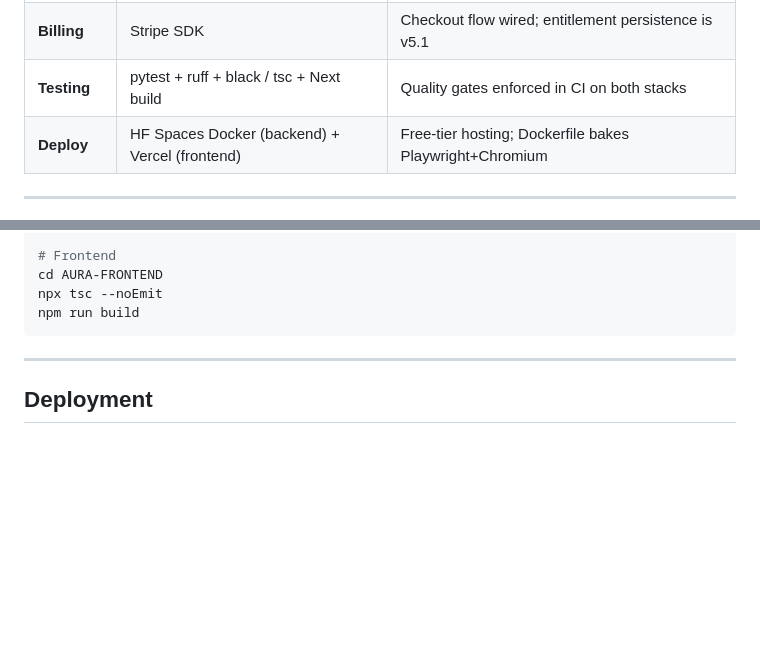
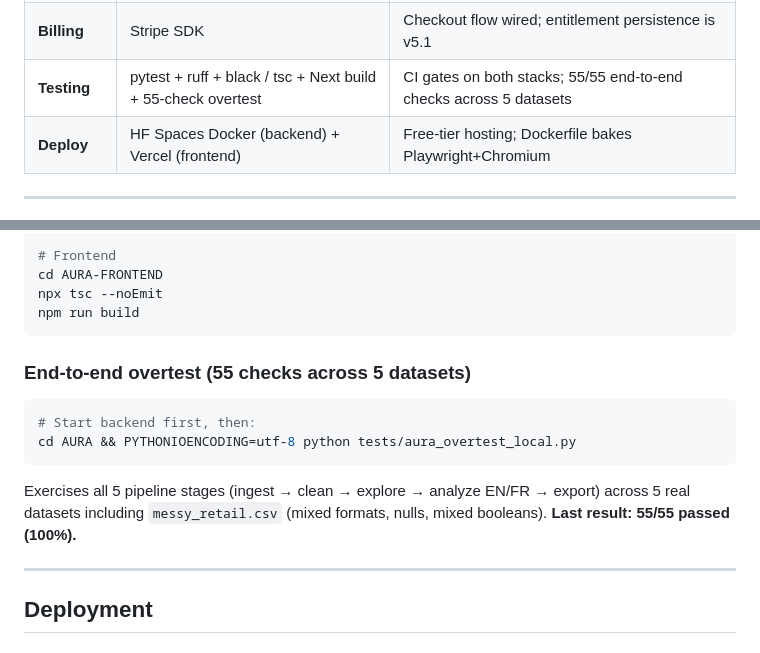
Before and after one commit to skayy47/AURA, a Markdown page: README.md, 2 parts joined by grey strips. Drawn GitHub-style; blank space fills up the shorter version.

Commit message:
docs: update README — overtest section, 55/55 pass rate, quality gates
Co-Authored-By: Claude Sonnet 4.6 <noreply@anthropic.com>

````diff
--- a/README.md
+++ b/README.md
@@ -146,7 +146,7 @@ It goes deeper than the UI chrome: when French is selected, **the AI answers in
 | **Styling** | Tailwind 3.4 + Framer Motion 12 | Dark "Luminal Void" palette (`#00E5FF` / `#8B5CF6` on `#030712`) |
 | **i18n** | next-intl v4 | EN + FR — 222 keys at parity; premium toggle; locale-aware AI |
 | **Billing** | Stripe SDK | Checkout flow wired; entitlement persistence is v5.1 |
-| **Testing** | pytest + ruff + black / tsc + Next build | Quality gates enforced in CI on both stacks |
+| **Testing** | pytest + ruff + black / tsc + Next build + 55-check overtest | CI gates on both stacks; 55/55 end-to-end checks across 5 datasets |
 | **Deploy** | HF Spaces Docker (backend) + Vercel (frontend) | Free-tier hosting; Dockerfile bakes Playwright+Chromium |
 
 ---
@@ -225,6 +225,15 @@ cd AURA-FRONTEND
 npx tsc --noEmit
 npm run build
 ```
+
+### End-to-end overtest (55 checks across 5 datasets)
+
+```bash
+# Start backend first, then:
+cd AURA && PYTHONIOENCODING=utf-8 python tests/aura_overtest_local.py
+```
+
+Exercises all 5 pipeline stages (ingest → clean → explore → analyze EN/FR → export) across 5 real datasets including `messy_retail.csv` (mixed formats, nulls, mixed booleans). **Last result: 55/55 passed (100%).**
 
 ---
 
````
